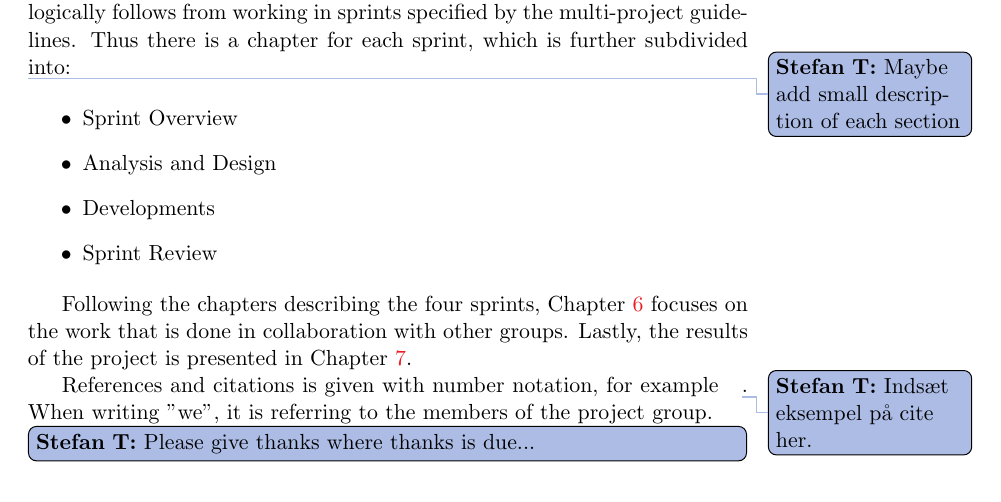
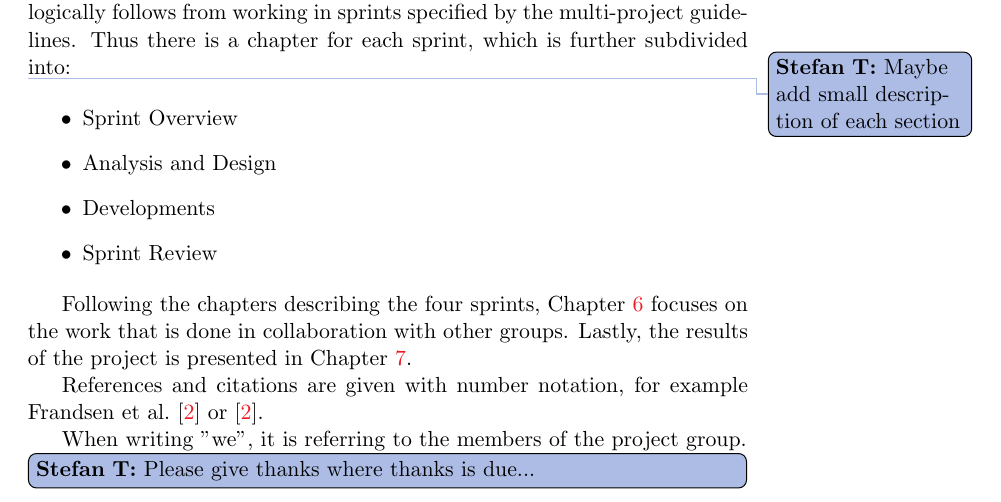
Before and after one commit to frmi/sw605f14-latex, a LaTeX thesis (master.tex, which reads documents/Front/preface.tex): part of page 6 of 51, cut so that both start at the same text. Compiled offline with pdfLaTeX.

Commit message:
Added examples of how citations are used

```diff
--- a/documents/Front/preface.tex
+++ b/documents/Front/preface.tex
@@ -22,7 +22,8 @@ Thus there is a chapter for each sprint, which is further subdivided into:
 Following the chapters describing the four sprints, \cref{chap:collaboration} focuses on the work that is done in collaboration with other groups.
 Lastly, the results of the project is presented in \cref{chap:evaluation}.
 
-References and citations is given with number notation, for example \thilemann{Indsæt eksempel på cite her.}.
+References and citations are given with number notation, for example \citet{launcher2011} or \cite{launcher2011}.
+
 When writing "we", it is referring to the members of the project group.
 
 \thilemann[inline]{Please give thanks where thanks is due...}
```
